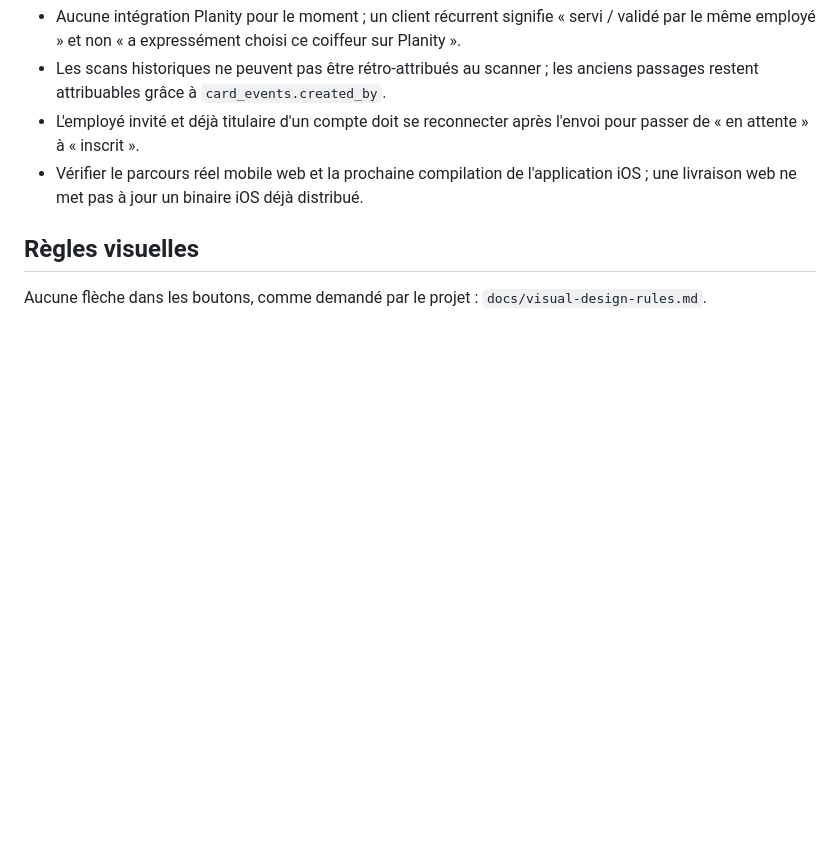
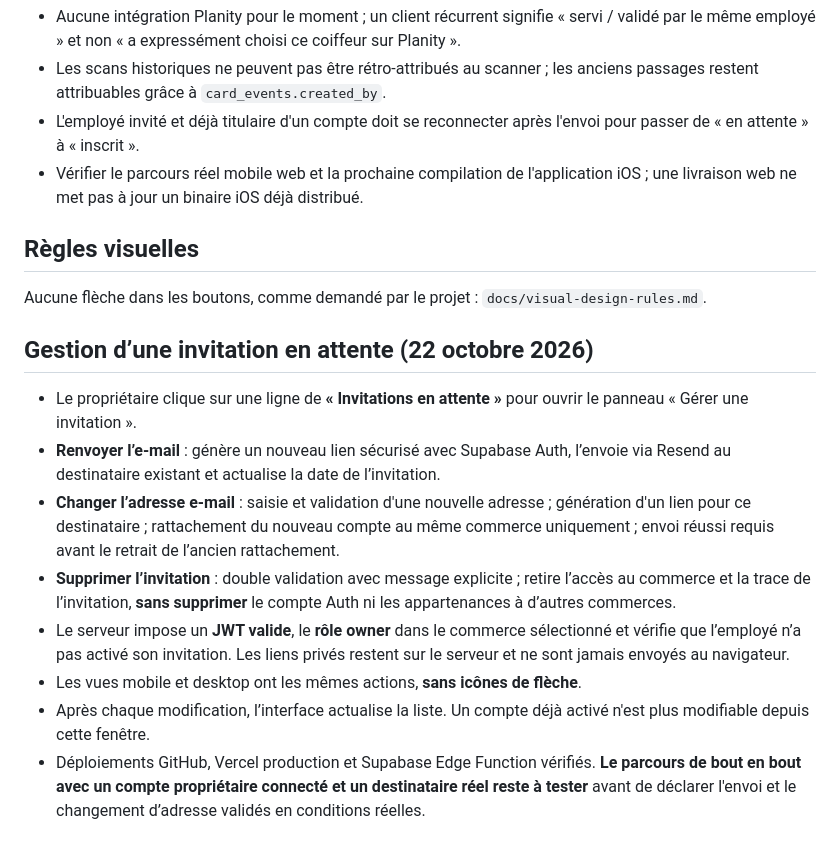
Before and after one commit to kilyanbrs814-ctrl/DPA-CARDS, a Markdown page: docs/employees-dashboard.md, the part around the change. Drawn GitHub-style; blank space fills up the shorter version.

Commit message:
docs: describe secure pending employee invitation management

```diff
--- a/docs/employees-dashboard.md
+++ b/docs/employees-dashboard.md
@@ -30,3 +30,14 @@
 
 ## Règles visuelles
 Aucune flèche dans les boutons, comme demandé par le projet : `docs/visual-design-rules.md`.
+
+
+## Gestion d’une invitation en attente (22 octobre 2026)
+- Le propriétaire clique sur une ligne de **« Invitations en attente »** pour ouvrir le panneau « Gérer une invitation ».
+- **Renvoyer l’e-mail** : génère un nouveau lien sécurisé avec Supabase Auth, l’envoie via Resend au destinataire existant et actualise la date de l’invitation.
+- **Changer l’adresse e-mail** : saisie et validation d'une nouvelle adresse ; génération d'un lien pour ce destinataire ; rattachement du nouveau compte au même commerce uniquement ; envoi réussi requis avant le retrait de l’ancien rattachement.
+- **Supprimer l’invitation** : double validation avec message explicite ; retire l’accès au commerce et la trace de l’invitation, **sans supprimer** le compte Auth ni les appartenances à d’autres commerces.
+- Le serveur impose un **JWT valide**, le **rôle owner** dans le commerce sélectionné et vérifie que l’employé n’a pas activé son invitation. Les liens privés restent sur le serveur et ne sont jamais envoyés au navigateur.
+- Les vues mobile et desktop ont les mêmes actions, **sans icônes de flèche**.
+- Après chaque modification, l’interface actualise la liste. Un compte déjà activé n'est plus modifiable depuis cette fenêtre.
+- Déploiements GitHub, Vercel production et Supabase Edge Function vérifiés. **Le parcours de bout en bout avec un compte propriétaire connecté et un destinataire réel reste à tester** avant de déclarer l'envoi et le changement d’adresse validés en conditions réelles.
```
